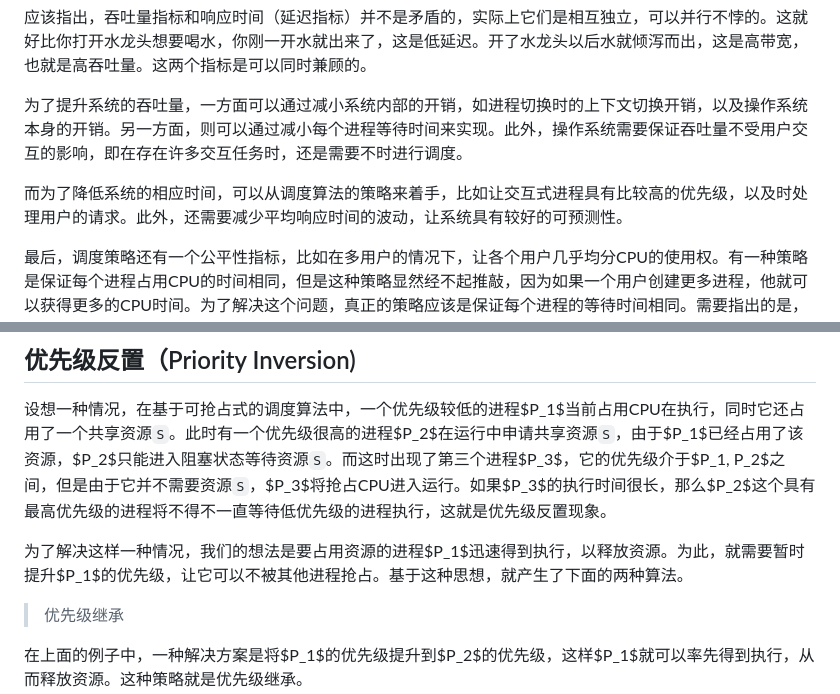
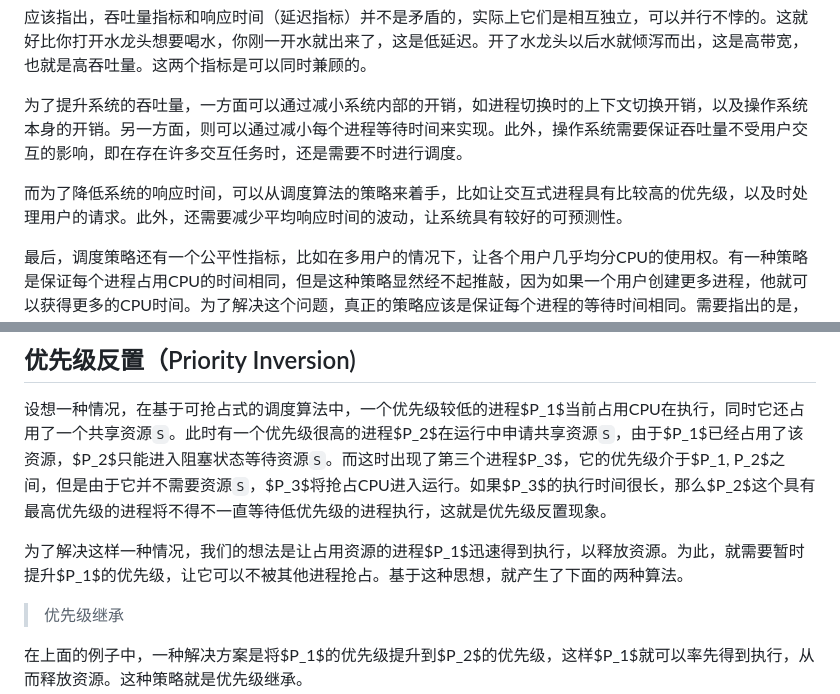
Before and after one commit to xUhEngwAng/912-notes, a Markdown page: thu_os/chp15.md, 2 parts joined by grey strips. Rendered like a GitHub page.

```diff
--- a/thu_os/chp15.md
+++ b/thu_os/chp15.md
@@ -27,7 +27,7 @@
 
 为了提升系统的吞吐量，一方面可以通过减小系统内部的开销，如进程切换时的上下文切换开销，以及操作系统本身的开销。另一方面，则可以通过减小每个进程等待时间来实现。此外，操作系统需要保证吞吐量不受用户交互的影响，即在存在许多交互任务时，还是需要不时进行调度。
 
-而为了降低系统的相应时间，可以从调度算法的策略来着手，比如让交互式进程具有比较高的优先级，以及时处理用户的请求。此外，还需要减少平均响应时间的波动，让系统具有较好的可预测性。
+而为了降低系统的响应时间，可以从调度算法的策略来着手，比如让交互式进程具有比较高的优先级，以及时处理用户的请求。此外，还需要减少平均响应时间的波动，让系统具有较好的可预测性。
 
 最后，调度策略还有一个公平性指标，比如在多用户的情况下，让各个用户几乎均分CPU的使用权。有一种策略是保证每个进程占用CPU的时间相同，但是这种策略显然经不起推敲，因为如果一个用户创建更多进程，他就可以获得更多的CPU时间。为了解决这个问题，真正的策略应该是保证每个进程的等待时间相同。需要指出的是，为了保证系统的公平性，往往需要付出一定的代价，比如平均响应时间会增加。
 
@@ -123,7 +123,7 @@ HRRN算法就是在每次调度时，总是选择响应比最高的进程，让
 
 设想一种情况，在基于可抢占式的调度算法中，一个优先级较低的进程$P_1$当前占用CPU在执行，同时它还占用了一个共享资源`S`。此时有一个优先级很高的进程$P_2$在运行中申请共享资源`S`，由于$P_1$已经占用了该资源，$P_2$只能进入阻塞状态等待资源`S`。而这时出现了第三个进程$P_3$，它的优先级介于$P_1, P_2$之间，但是由于它并不需要资源`S`，$P_3$将抢占CPU进入运行。如果$P_3$的执行时间很长，那么$P_2$这个具有最高优先级的进程将不得不一直等待低优先级的进程执行，这就是优先级反置现象。
 
-为了解决这样一种情况，我们的想法是要占用资源的进程$P_1$迅速得到执行，以释放资源。为此，就需要暂时提升$P_1$的优先级，让它可以不被其他进程抢占。基于这种思想，就产生了下面的两种算法。
+为了解决这样一种情况，我们的想法是让占用资源的进程$P_1$迅速得到执行，以释放资源。为此，就需要暂时提升$P_1$的优先级，让它可以不被其他进程抢占。基于这种思想，就产生了下面的两种算法。
 
 > 优先级继承
 
```
Also changed, not shown: thu_os/chp11.md (+6 -6 lines), words.md (+2 -2 lines), thu_os/images/proc_state.png, 2 other files.
